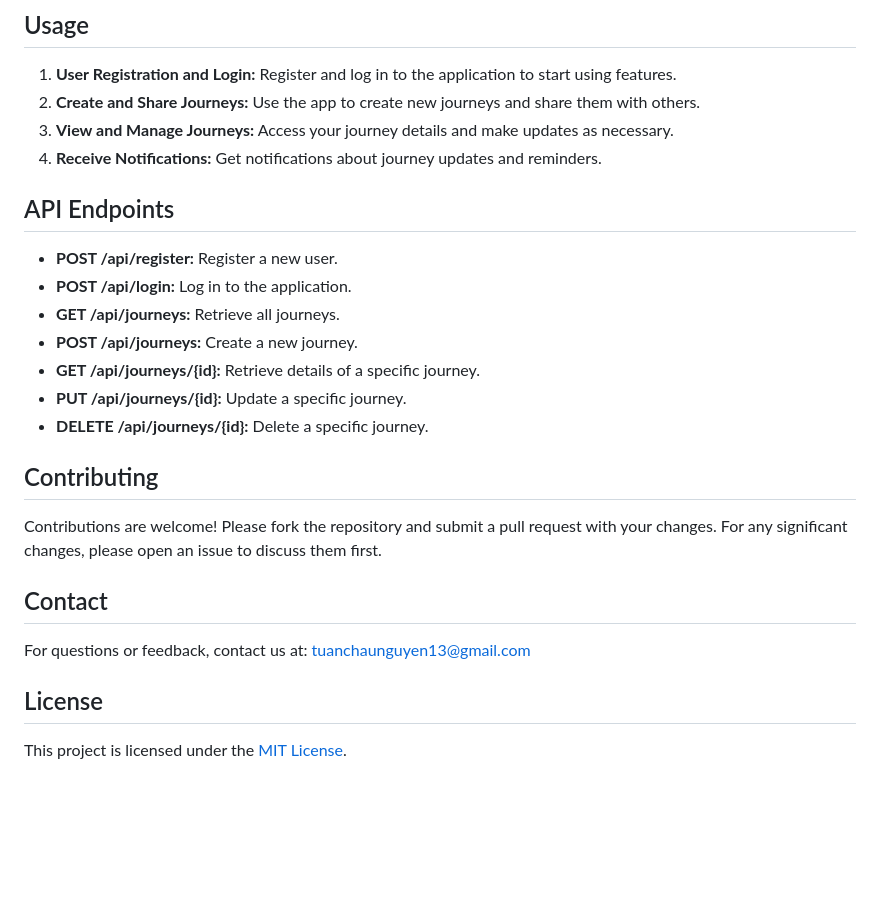
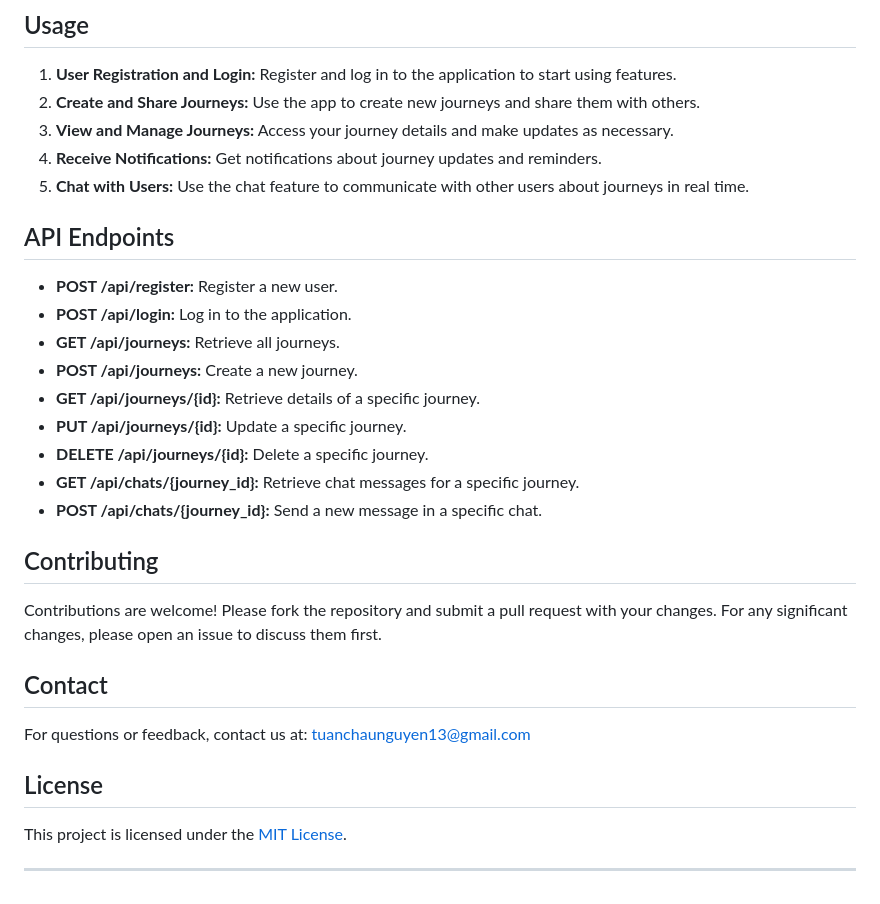
Before and after one commit to Tuan2906/ShareJourneys, a Markdown page: README.md, the part around the change printed below. Rendered like a GitHub page; blank space fills up the shorter version.

```diff
--- a/README.md
+++ b/README.md
@@ -87,6 +99,7 @@
 2. **Create and Share Journeys:** Use the app to create new journeys and share them with others.
 3. **View and Manage Journeys:** Access your journey details and make updates as necessary.
 4. **Receive Notifications:** Get notifications about journey updates and reminders.
+5. **Chat with Users:** Use the chat feature to communicate with other users about journeys in real time.
 
 ## API Endpoints
 
@@ -97,6 +110,8 @@
 - **GET /api/journeys/{id}:** Retrieve details of a specific journey.
 - **PUT /api/journeys/{id}:** Update a specific journey.
 - **DELETE /api/journeys/{id}:** Delete a specific journey.
+- **GET /api/chats/{journey_id}:** Retrieve chat messages for a specific journey.
+- **POST /api/chats/{journey_id}:** Send a new message in a specific chat.
 
 ## Contributing
 
@@ -109,3 +124,5 @@ For questions or feedback, contact us at: tuanchaunguyen13@gmail.com
 ## License
 
 This project is licensed under the [MIT License](LICENSE).
+
+---
```
Also changed, not shown: other parts of README.md (+17 -5 lines).
